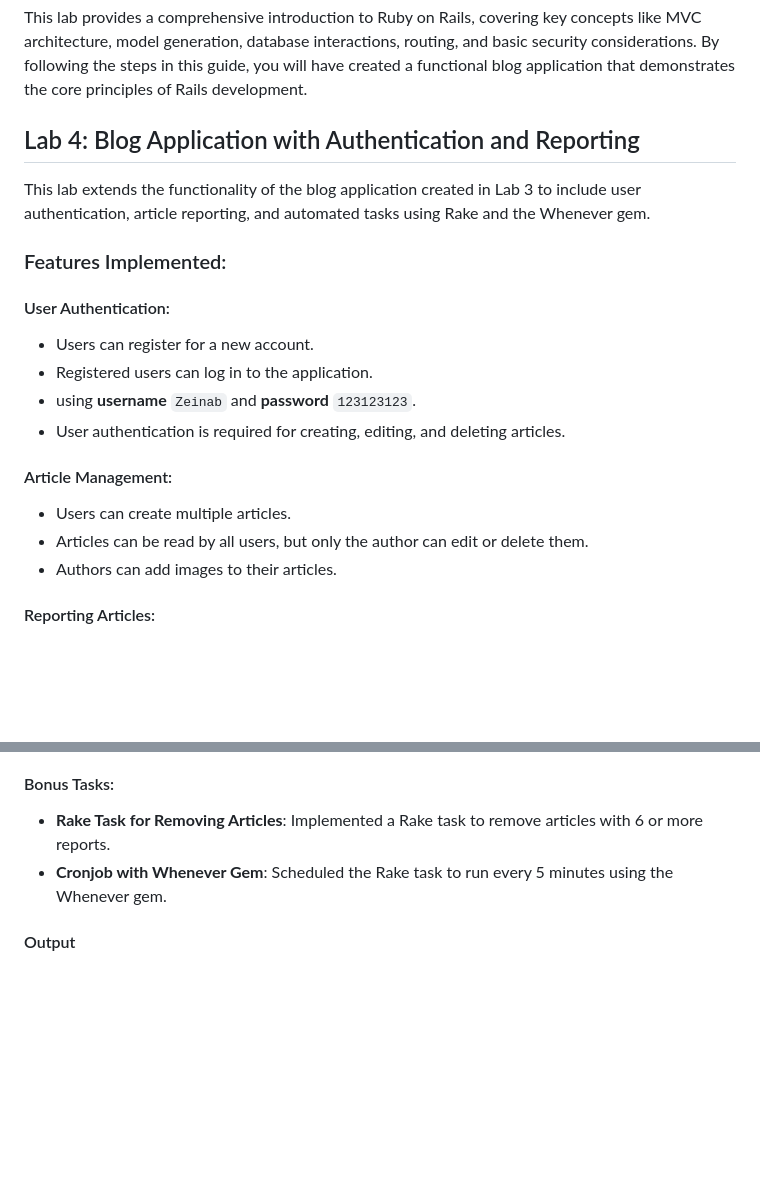
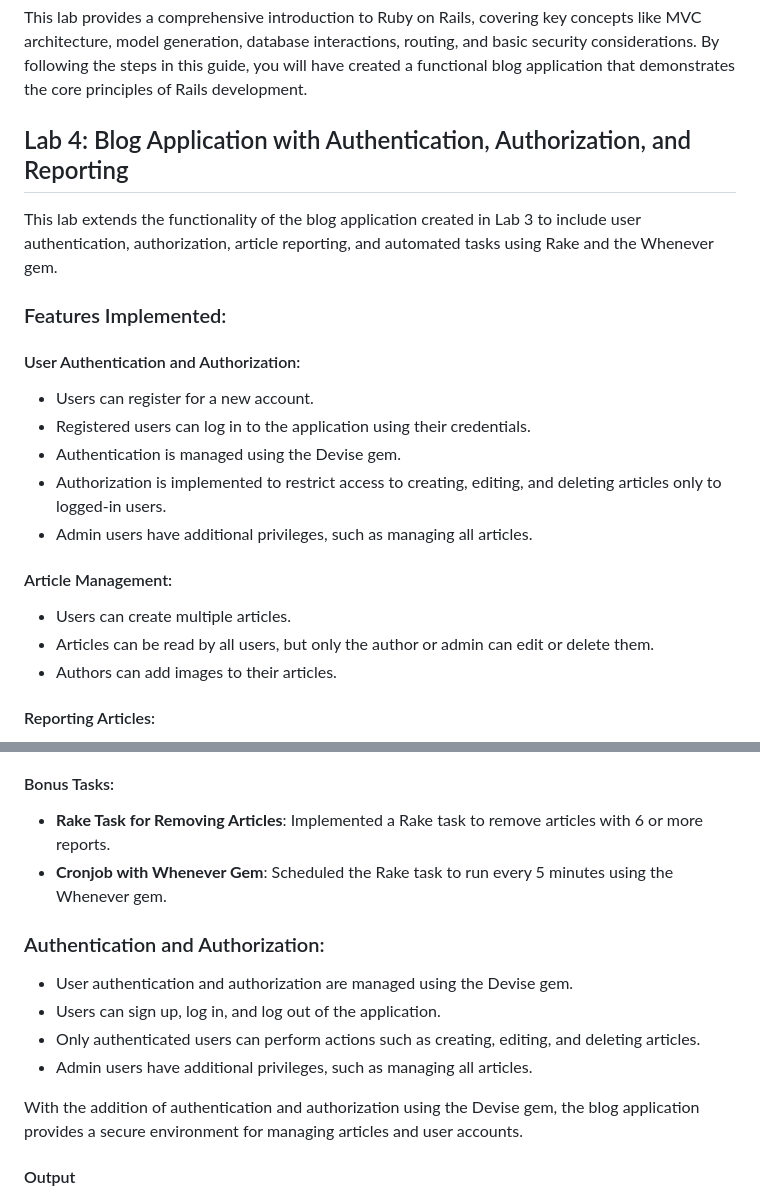
Before and after one commit to ZeinabAbdelghaffar/Ruby-on-Rails, a Markdown page: README.md, 2 parts joined by grey strips. GitHub-like rendering; blank space fills up the shorter version.

```diff
--- a/README.md
+++ b/README.md
@@ -150,21 +150,22 @@ $ rails new blog
 This lab provides a comprehensive introduction to Ruby on Rails, covering key concepts like MVC architecture, model generation, database interactions, routing, and basic security considerations. By following the steps in this guide, you will have created a functional blog application that demonstrates the core principles of Rails development.
 
 
-## Lab 4: Blog Application with Authentication and Reporting
+## Lab 4: Blog Application with Authentication, Authorization, and Reporting
 
-This lab extends the functionality of the blog application created in Lab 3 to include user authentication, article reporting, and automated tasks using Rake and the Whenever gem.
+This lab extends the functionality of the blog application created in Lab 3 to include user authentication, authorization, article reporting, and automated tasks using Rake and the Whenever gem.
 
 ### Features Implemented:
 
-#### User Authentication:
+#### User Authentication and Authorization:
 - Users can register for a new account.
-- Registered users can log in to the application.
-- using **username** `Zeinab` and **password** `123123123`.
-- User authentication is required for creating, editing, and deleting articles.
+- Registered users can log in to the application using their credentials.
+- Authentication is managed using the Devise gem.
+- Authorization is implemented to restrict access to creating, editing, and deleting articles only to logged-in users.
+- Admin users have additional privileges, such as managing all articles.
 
 #### Article Management:
 - Users can create multiple articles.
-- Articles can be read by all users, but only the author can edit or delete them.
+- Articles can be read by all users, but only the author or admin can edit or delete them.
 - Authors can add images to their articles.
 
 #### Reporting Articles:
@@ -178,4 +179,12 @@ This lab extends the functionality of the blog application created in Lab 3 to i
 - **Rake Task for Removing Articles**: Implemented a Rake task to remove articles with 6 or more reports.
 - **Cronjob with Whenever Gem**: Scheduled the Rake task to run every 5 minutes using the Whenever gem.
 
+### Authentication and Authorization:
+- User authentication and authorization are managed using the Devise gem.
+- Users can sign up, log in, and log out of the application.
+- Only authenticated users can perform actions such as creating, editing, and deleting articles.
+- Admin users have additional privileges, such as managing all articles.
+
+With the addition of authentication and authorization using the Devise gem, the blog application provides a secure environment for managing articles and user accounts.
+
 #### Output
```
Also changed, not shown: other parts of README.md (+3 -0 lines).
